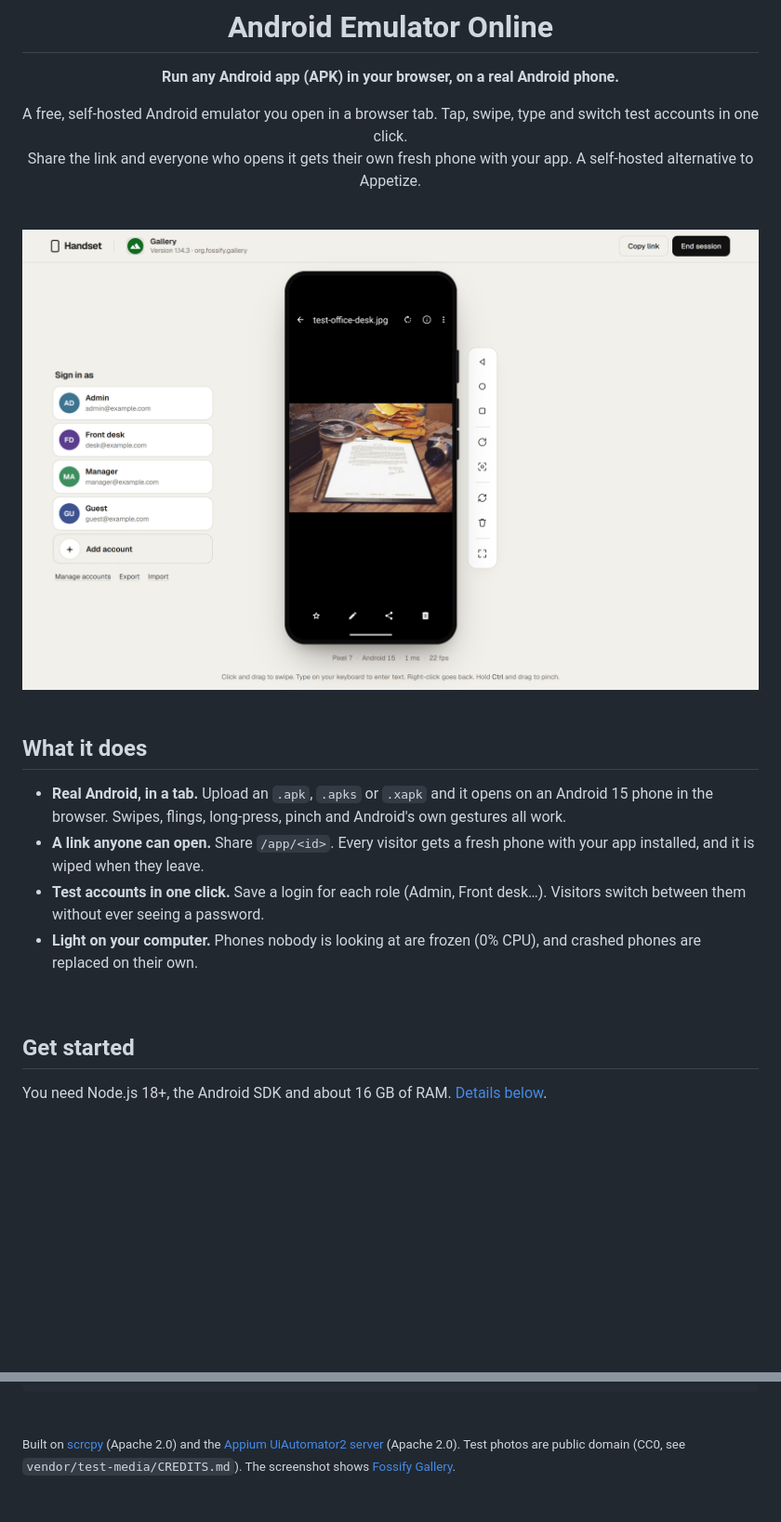
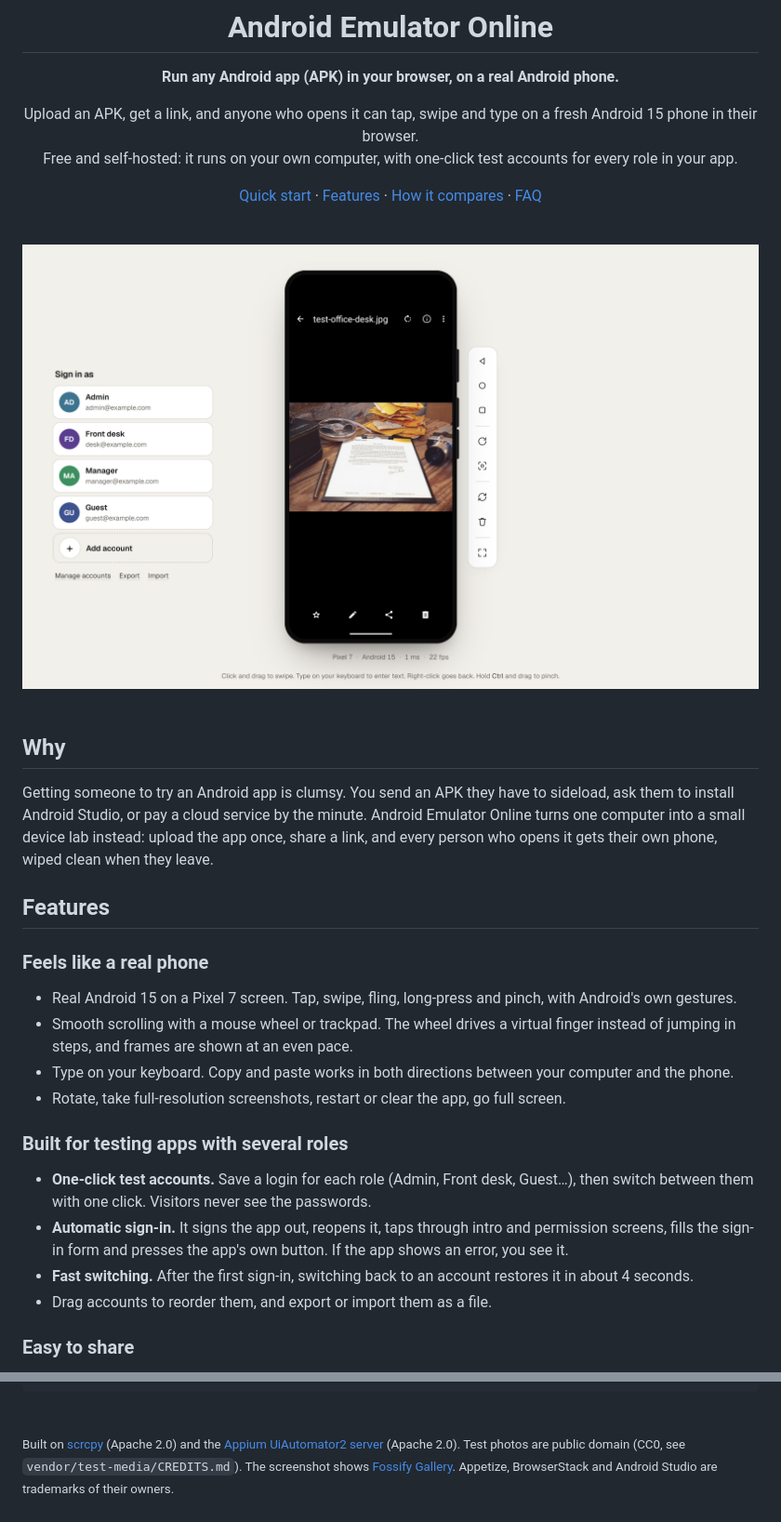
Before and after one commit to Aaryan-Saini/android-emulator-online, a Markdown page: README.md, 2 parts joined by grey strips. Shown at 93% size. GitHub-like rendering; pictures changed too: docs/screenshot-player.png; folded sections open; blank space fills up the shorter version.

```diff
--- a/README.md
+++ b/README.md
@@ -6,8 +6,10 @@
 
 **Run any Android app (APK) in your browser, on a real Android phone.**
 
-A free, self-hosted Android emulator you open in a browser tab. Tap, swipe, type and switch test accounts in one click.<br>
-Share the link and everyone who opens it gets their own fresh phone with your app. A self-hosted alternative to Appetize.
+Upload an APK, get a link, and anyone who opens it can tap, swipe and type on a fresh Android 15 phone in their browser.<br>
+Free and self-hosted: it runs on your own computer, with one-click test accounts for every role in your app.
+
+[Quick start](#quick-start) · [Features](#features) · [How it compares](#how-it-compares) · [FAQ](#faq)
 
 <br>
 
@@ -17,15 +19,25 @@ Share the link and everyone who opens it gets their own fresh phone with your ap
 
 <br>
 
-## What it does
+## Why
 
-- **Real Android, in a tab.** Upload an `.apk`, `.apks` or `.xapk` and it opens on an Android 15 phone in the browser. Swipes, flings, long-press, pinch and Android's own gestures all work.
-- **A link anyone can open.** Share `/app/<id>`. Every visitor gets a fresh phone with your app installed, and it is wiped when they leave.
-- **Test accounts in one click.** Save a login for each role (Admin, Front desk…). Visitors switch between them without ever seeing a password.
-- **Light on your computer.** Phones nobody is looking at are frozen (0% CPU), and crashed phones are replaced on their own.
+Getting someone to try an Android app is clumsy. You send an APK they have to sideload, ask them to install Android Studio, or pay a cloud service by the minute. Android Emulator Online turns one computer into a small device lab instead: upload the app once, share a link, and every person who opens it gets their own phone, wiped clean when they leave.
 
-<br>
+## Features
 
-## Get started
+### Feels like a real phone
 
-You need Node.js 18+, the Android SDK and about 16 GB of RAM. [Details below](#what-you-need).
+- Real Android 15 on a Pixel 7 screen. Tap, swipe, fling, long-press and pinch, with Android's own gestures.
+- Smooth scrolling with a mouse wheel or trackpad. The wheel drives a virtual finger instead of jumping in steps, and frames are shown at an even pace.
+- Type on your keyboard. Copy and paste works in both directions between your computer and the phone.
+- Rotate, take full-resolution screenshots, restart or clear the app, go full screen.
+
+### Built for testing apps with several roles
+
+- **One-click test accounts.** Save a login for each role (Admin, Front desk, Guest…), then switch between them with one click. Visitors never see the passwords.
+- **Automatic sign-in.** It signs the app out, reopens it, taps through intro and permission screens, fills the sign-in form and presses the app's own button. If the app shows an error, you see it.
+- **Fast switching.** After the first sign-in, switching back to an account restores it in about 4 seconds.
+- Drag accounts to reorder them, and export or import them as a file.
+
+### Easy to share
+
@@ -186,4 +267,4 @@ vendor/              scrcpy-server, accessibility helper, test photos
 
 <br>
 
-<sub>Built on [scrcpy](https://github.com/Genymobile/scrcpy) (Apache 2.0) and the [Appium UiAutomator2 server](https://github.com/appium/appium-uiautomator2-server) (Apache 2.0). Test photos are public domain (CC0, see `vendor/test-media/CREDITS.md`). The screenshot shows [Fossify Gallery](https://github.com/FossifyOrg/Gallery).</sub>
+<sub>Built on [scrcpy](https://github.com/Genymobile/scrcpy) (Apache 2.0) and the [Appium UiAutomator2 server](https://github.com/appium/appium-uiautomator2-server) (Apache 2.0). Test photos are public domain (CC0, see `vendor/test-media/CREDITS.md`). The screenshot shows [Fossify Gallery](https://github.com/FossifyOrg/Gallery). Appetize, BrowserStack and Android Studio are trademarks of their owners.</sub>
```
Also changed, not shown: other parts of README.md (+145 -76 lines), docs/phone-kinds.png (added), docs/screenshot-home.png.
